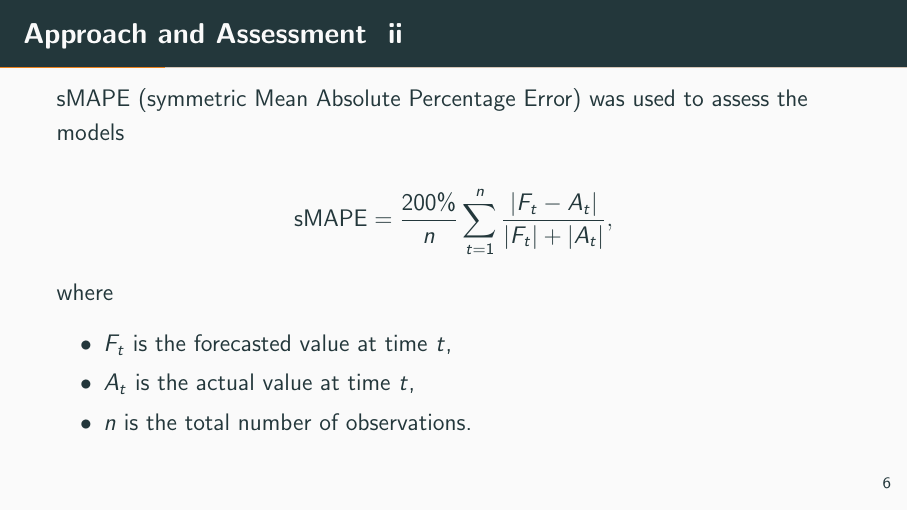
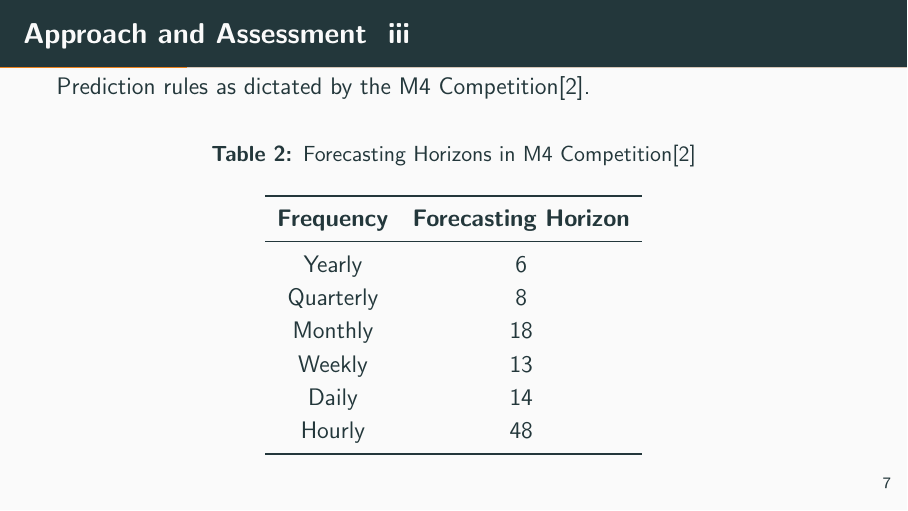
Before and after one commit to mdarm/forex-forecasting, LaTeX slides (presentation/demo.tex): page 7 of 38 before the commit and page 8 of 39 after it. Compiled offline with pdfLaTeX.

Commit message:
Added forecasting-horizon rules.

```diff
--- a/presentation/demo.tex
+++ b/presentation/demo.tex
@@ -152,6 +152,25 @@ where
     \item $A_t$ is the actual value at time $t$,
     \item $n$ is the total number of observations.
 \end{itemize}
+
+Prediction rules as dictated by the M4 Competition\cite{m4}.
+
+\begin{table}[h]
+\centering
+\caption{Forecasting Horizons in M4 Competition\cite{m4}}\label{tab:m4_horizons}
+\begin{tabular}{cc}
+\toprule
+\textbf{Frequency} & \textbf{Forecasting Horizon} \\
+\midrule
+Yearly & 6 \\
+Quarterly & 8 \\
+Monthly & 18 \\
+Weekly & 13 \\
+Daily & 14 \\
+Hourly & 48 \\
+\bottomrule
+\end{tabular}
+\end{table}
 
 \end{frame}
 
```
Also changed, not shown: presentation/demo.pdf.
